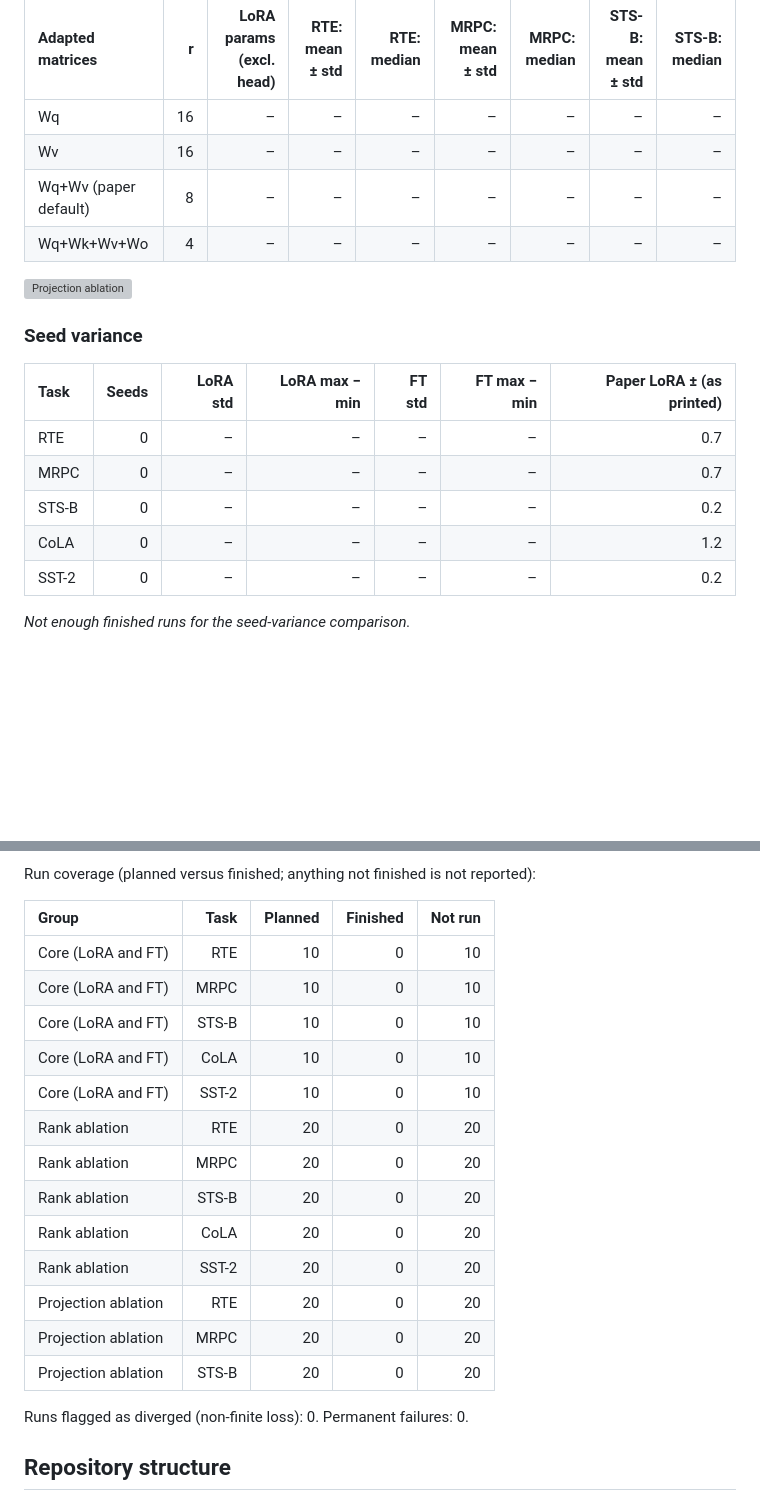
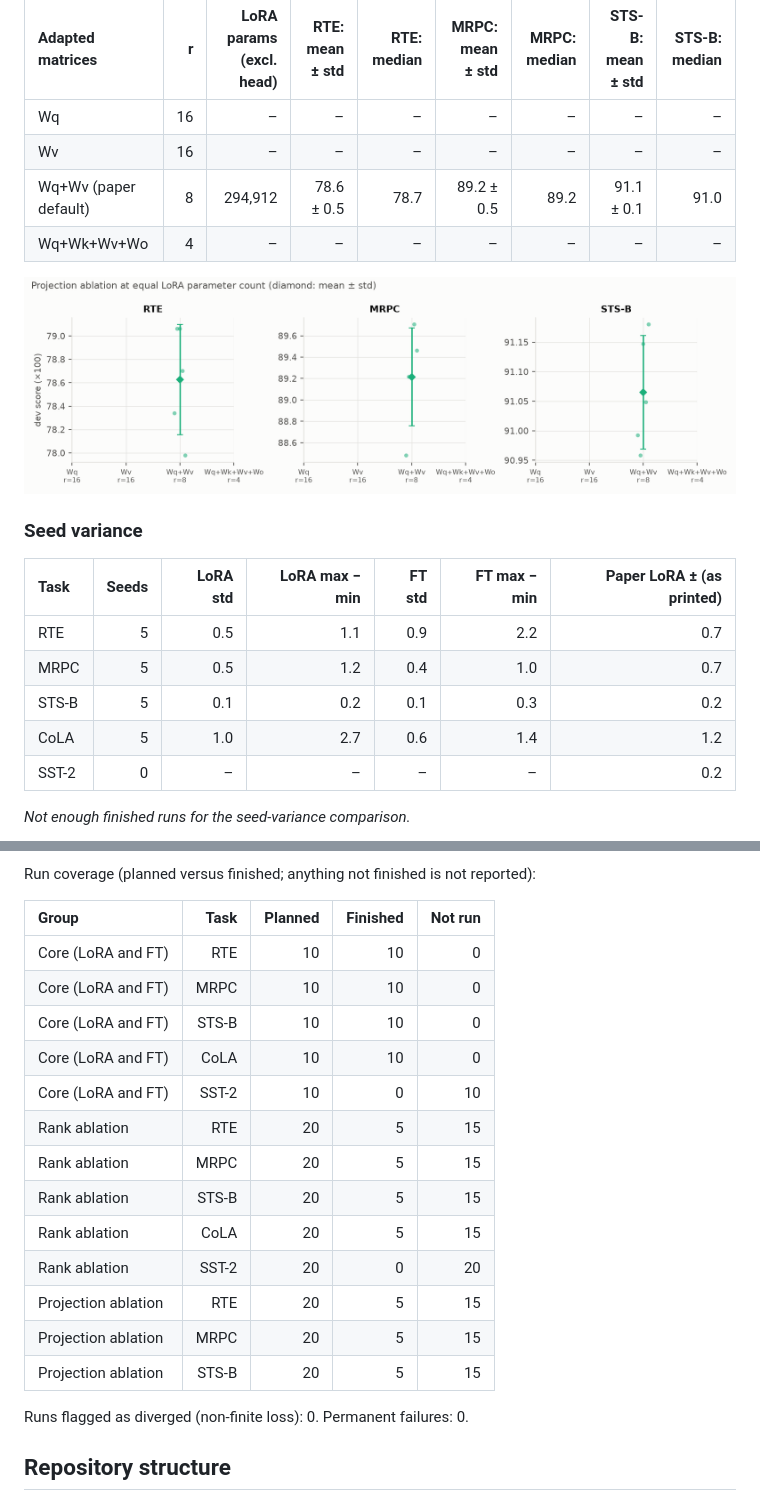
Before and after one commit to bartuonder/LoRA-Low-Rank-Adaptation-of-Large-Language-Models, a Markdown page: README.md, 2 parts joined by grey strips. Drawn GitHub-style; pictures changed too: figures/projection_ablation.png (added); blank space fills up the shorter version; grey boxes are pictures that could not be loaded.

```diff
--- a/README.md
+++ b/README.md
@@ -179,7 +180,7 @@ Which attention matrices receive LoRA, with the trainable LoRA parameter count h
 | :--- | ---: | ---: | ---: | ---: | ---: | ---: | ---: | ---: |
 | Wq | 16 | – | – | – | – | – | – | – |
 | Wv | 16 | – | – | – | – | – | – | – |
-| Wq+Wv (paper default) | 8 | – | – | – | – | – | – | – |
+| Wq+Wv (paper default) | 8 | 294,912 | 78.6 ± 0.5 | 78.7 | 89.2 ± 0.5 | 89.2 | 91.1 ± 0.1 | 91.0 |
 | Wq+Wk+Wv+Wo | 4 | – | – | – | – | – | – | – |
 <!-- END:proj -->
 
@@ -190,10 +191,10 @@ Which attention matrices receive LoRA, with the trainable LoRA parameter count h
 <!-- BEGIN:variance -->
 | Task | Seeds | LoRA std | LoRA max − min | FT std | FT max − min | Paper LoRA ± (as printed) |
 | :--- | ---: | ---: | ---: | ---: | ---: | ---: |
-| RTE | 0 | – | – | – | – | 0.7 |
-| MRPC | 0 | – | – | – | – | 0.7 |
-| STS-B | 0 | – | – | – | – | 0.2 |
-| CoLA | 0 | – | – | – | – | 1.2 |
+| RTE | 5 | 0.5 | 1.1 | 0.9 | 2.2 | 0.7 |
+| MRPC | 5 | 0.5 | 1.2 | 0.4 | 1.0 | 0.7 |
+| STS-B | 5 | 0.1 | 0.2 | 0.1 | 0.3 | 0.2 |
+| CoLA | 5 | 1.0 | 2.7 | 0.6 | 1.4 | 1.2 |
 | SST-2 | 0 | – | – | – | – | 0.2 |
 <!-- END:variance -->
 
@@ -271,19 +272,19 @@ Run coverage (planned versus finished; anything not finished is not reported):
 <!-- BEGIN:coverage -->
 | Group | Task | Planned | Finished | Not run |
 | :--- | ---: | ---: | ---: | ---: |
-| Core (LoRA and FT) | RTE | 10 | 0 | 10 |
-| Core (LoRA and FT) | MRPC | 10 | 0 | 10 |
-| Core (LoRA and FT) | STS-B | 10 | 0 | 10 |
-| Core (LoRA and FT) | CoLA | 10 | 0 | 10 |
+| Core (LoRA and FT) | RTE | 10 | 10 | 0 |
+| Core (LoRA and FT) | MRPC | 10 | 10 | 0 |
+| Core (LoRA and FT) | STS-B | 10 | 10 | 0 |
+| Core (LoRA and FT) | CoLA | 10 | 10 | 0 |
 | Core (LoRA and FT) | SST-2 | 10 | 0 | 10 |
-| Rank ablation | RTE | 20 | 0 | 20 |
-| Rank ablation | MRPC | 20 | 0 | 20 |
-| Rank ablation | STS-B | 20 | 0 | 20 |
-| Rank ablation | CoLA | 20 | 0 | 20 |
+| Rank ablation | RTE | 20 | 5 | 15 |
+| Rank ablation | MRPC | 20 | 5 | 15 |
+| Rank ablation | STS-B | 20 | 5 | 15 |
+| Rank ablation | CoLA | 20 | 5 | 15 |
 | Rank ablation | SST-2 | 20 | 0 | 20 |
-| Projection ablation | RTE | 20 | 0 | 20 |
-| Projection ablation | MRPC | 20 | 0 | 20 |
-| Projection ablation | STS-B | 20 | 0 | 20 |
+| Projection ablation | RTE | 20 | 5 | 15 |
+| Projection ablation | MRPC | 20 | 5 | 15 |
+| Projection ablation | STS-B | 20 | 5 | 15 |
 
 Runs flagged as diverged (non-finite loss): 0. Permanent failures: 0.
 <!-- END:coverage -->
```
Also changed, not shown: other parts of README.md (+27 -26 lines), figures/learning_curves.png (added), figures/rank_ablation.png (added), figures/seed_variance.png (added).
